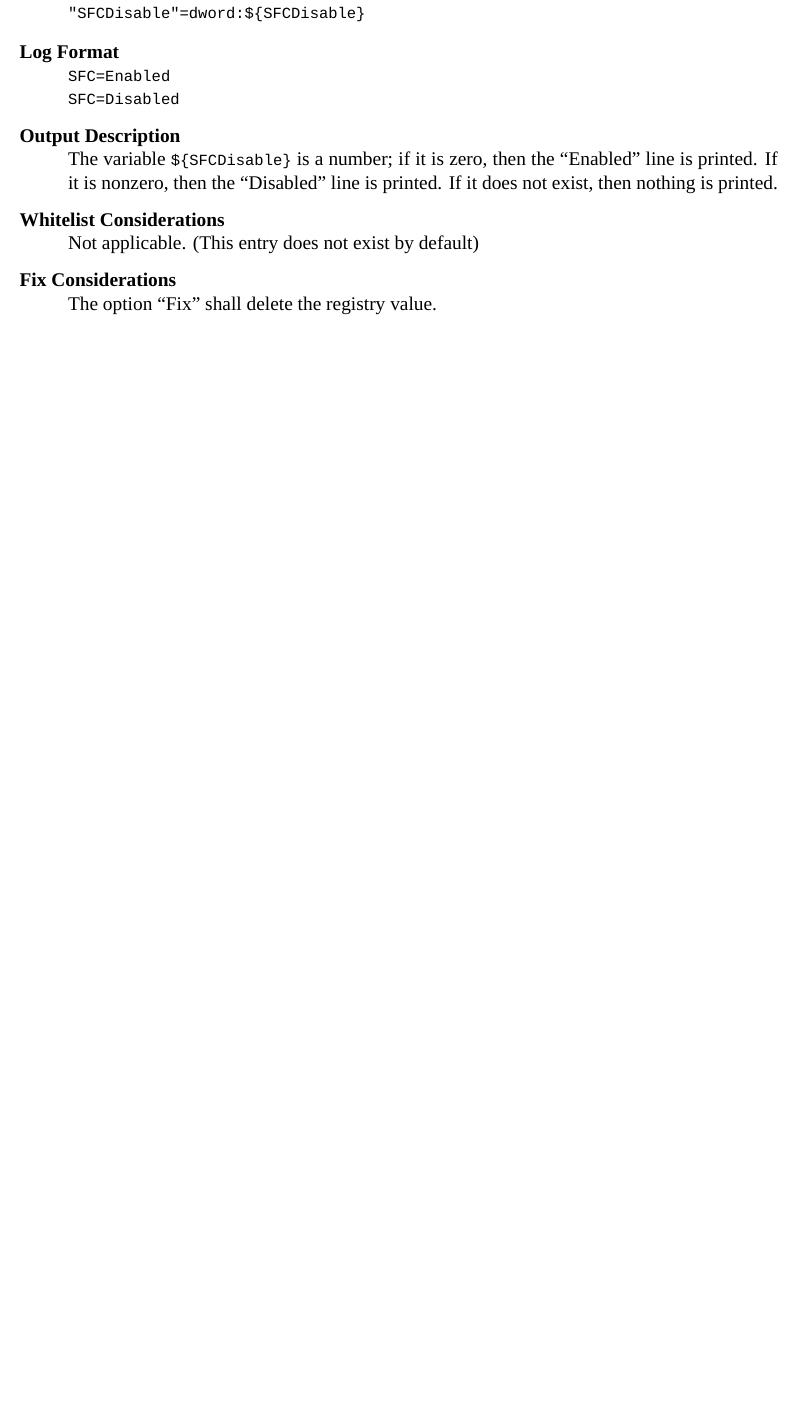
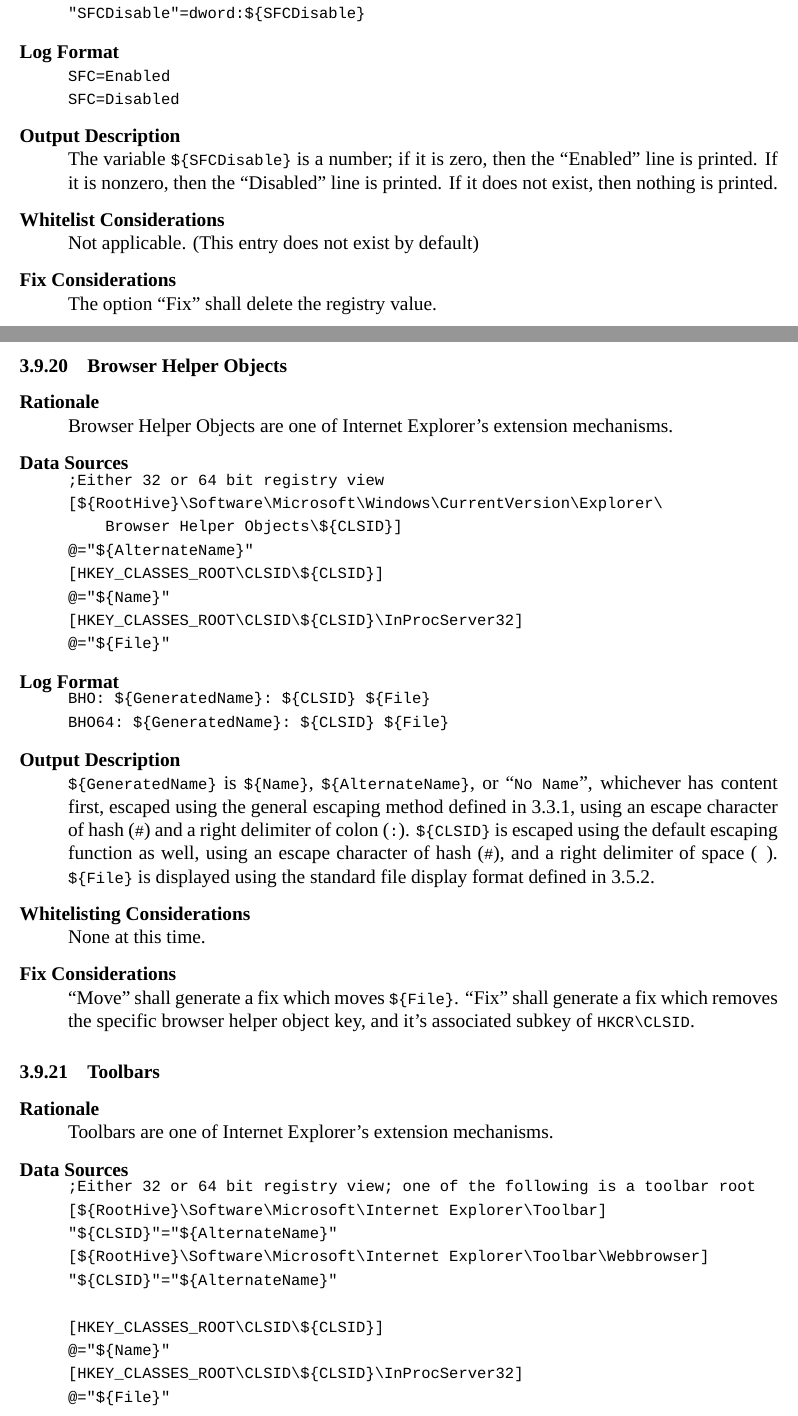
Before and after one commit to BillyONeal/Instalog, a LaTeX document (Docs/Instalog Specification/InstalogSpecification.tex, which reads Docs/Instalog Specification/sections/LogOutput.tex): part of page 39 of 57 before the commit and two parts of pages 39 and 40 of 59 after it, the two joined at a grey line, cut so that both start at the same text, the shorter picture padded with empty space. Compiled offline with XeLaTeX.

Commit message:
Added toolbars, explorer bars, browser helper objects.

```diff
--- a/Docs/Instalog Specification/sections/LogOutput.tex
+++ b/Docs/Instalog Specification/sections/LogOutput.tex
@@ -1128,3 +1128,61 @@ does not exist, then nothing is printed.
 Not applicable. (This entry does not exist by default)
 \item[Fix Considerations] \hfill \\
 The option ``Fix'' shall delete the registry value.
+\end{description}
+
+\subsubsection{Browser Helper Objects}
+\begin{description}
+\item[Rationale] \hfill \\
+Browser Helper Objects are one of Internet Explorer's extension mechanisms.
+\item[Data Sources] \hfill
+\vspace{-\baselineskip}
+\begin{verbatim}
+;Either 32 or 64 bit registry view
+[${RootHive}\Software\Microsoft\Windows\CurrentVersion\Explorer\
+    Browser Helper Objects\${CLSID}]
+@="${AlternateName}"
+[HKEY_CLASSES_ROOT\CLSID\${CLSID}]
+@="${Name}"
+[HKEY_CLASSES_ROOT\CLSID\${CLSID}\InProcServer32]
+@="${File}"
+\end{verbatim}
+\item[Log Format] \hfill
+\vspace{-\baselineskip}
+\begin{verbatim}
+BHO: ${GeneratedName}: ${CLSID} ${File}
+BHO64: ${GeneratedName}: ${CLSID} ${File}
+\end{verbatim}
+\item[Output Description] \hfill \\
+\var{GeneratedName} is \var{Name}, \var{AlternateName}, or ``\verb|No Name|'',
+whichever has content first, escaped using the general escaping method defined
+in \ref{generalescape}, using an escape character of hash (\verb|#|) and a right
+delimiter of colon (\verb|:|). \var{CLSID} is escaped using the default escaping
+function as well, using an escape character of hash (\verb|#|), and a right
+delimiter of space (\verb| |). \var{File} is displayed using the standard file
+display format defined in \ref{stdfile}.
+\item[Whitelisting Considerations] \hfill \\
+None at this time.
+\item[Fix Considerations] \hfill \\
+``Move'' shall generate a fix which moves \var{File}. ``Fix'' shall generate a
+fix which removes the specific browser helper object key, and it's associated
+subkey of \verb|HKCR\CLSID|.
+\end{description}
+
+\subsubsection{Toolbars}
+\begin{description}
+\item[Rationale] \hfill \\
+Toolbars are one of Internet Explorer's extension mechanisms.
+\item[Data Sources] \hfill
+\vspace{-\baselineskip}
+\begin{verbatim}
+;Either 32 or 64 bit registry view; one of the following is a toolbar root
+[${RootHive}\Software\Microsoft\Internet Explorer\Toolbar]
+"${CLSID}"="${AlternateName}"
+[${RootHive}\Software\Microsoft\Internet Explorer\Toolbar\Webbrowser]
+"${CLSID}"="${AlternateName}"
+
+[HKEY_CLASSES_ROOT\CLSID\${CLSID}]
+@="${Name}"
+[HKEY_CLASSES_ROOT\CLSID\${CLSID}\InProcServer32]
+@="${File}"
+\end{verbatim}
@@ -1130,0 +1218,7 @@ The option ``Fix'' shall delete the registry value.
+;Either 32 or 64 bit registry view
+[${RootHive}\Software\Microsoft\Internet Explorer\Explorer Bars]
+"${CLSID}"="${AlternateName}"
+
+[HKEY_CLASSES_ROOT\CLSID\${CLSID}]
+@="${Name}"
+[HKEY_CLASSES_ROOT\CLSID\${CLSID}\InProcServer32]
```
Also changed, not shown: Docs/Instalog Specification/sections/LogOutput.tex (51 more changed lines).
